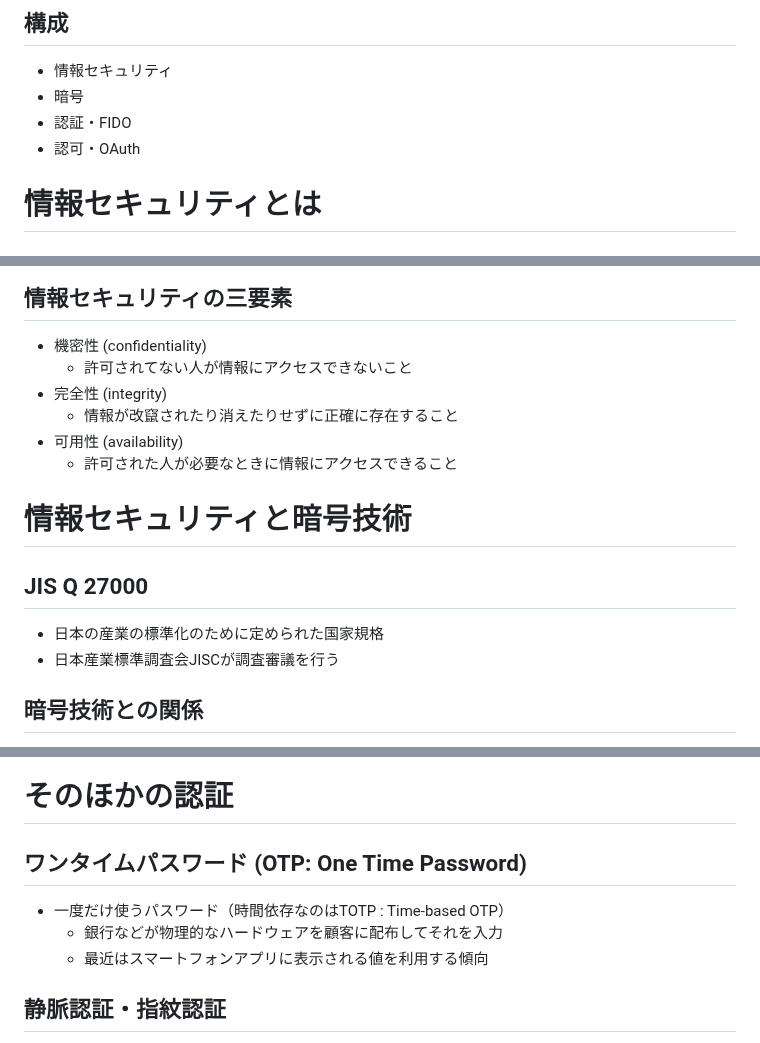
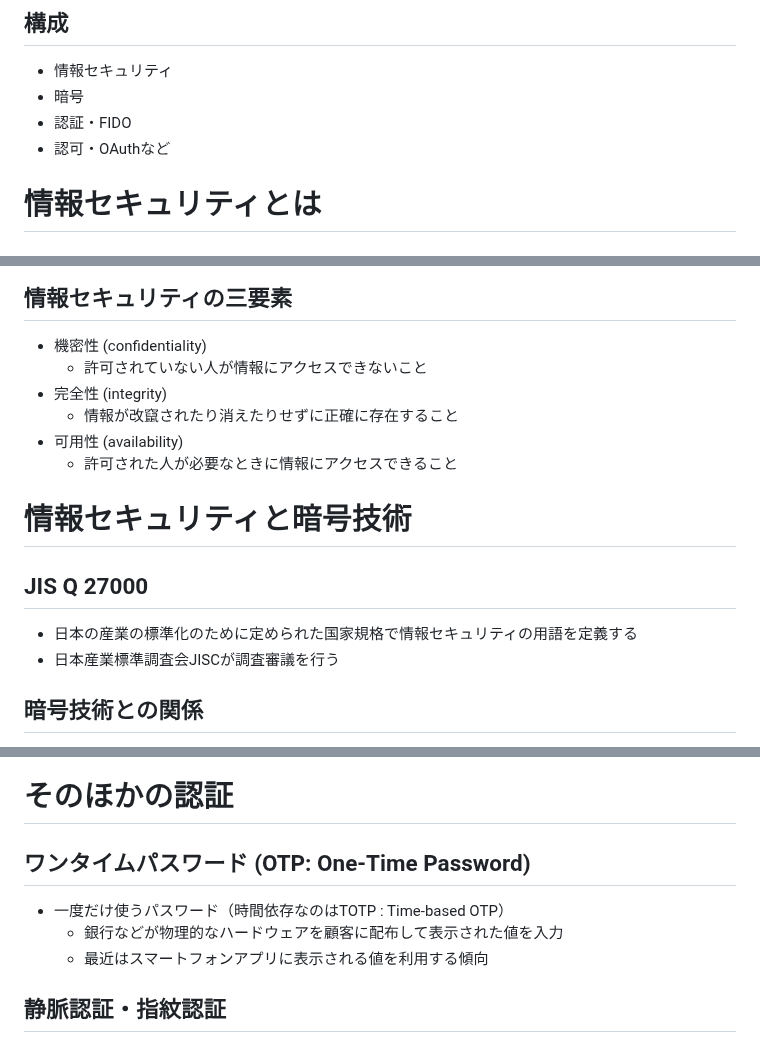
Before and after one commit to herumi/lecture-crypto, a Markdown page: lec-info-sec.md, 3 parts joined by grey strips. Drawn GitHub-style.

```diff
--- a/lec-info-sec.md
+++ b/lec-info-sec.md
@@ -29,7 +29,7 @@ last update: 2026/06/18
 - 情報セキュリティ
 - 暗号
 - 認証・FIDO
-- 認可・OAuth
+- 認可・OAuthなど
 
 # 情報セキュリティとは
 <!-- _class: image-right -->
@@ -40,7 +40,7 @@ last update: 2026/06/18
 - いつでも買い物ができる
 ## 情報セキュリティの三要素
 - 機密性 (confidentiality)
-  - 許可されてない人が情報にアクセスできないこと
+  - 許可されていない人が情報にアクセスできないこと
 - 完全性 (integrity)
   - 情報が改竄されたり消えたりせずに正確に存在すること
 - 可用性 (availability)
@@ -48,7 +48,7 @@ last update: 2026/06/18
 
 # 情報セキュリティと暗号技術
 ## JIS Q 27000
-- 日本の産業の標準化のために定められた国家規格
+- 日本の産業の標準化のために定められた国家規格で情報セキュリティの用語を定義する
 - 日本産業標準調査会JISCが調査審議を行う
 ## 暗号技術との関係
 - 情報セキュリティを守るには様々な技術が必要
@@ -150,9 +150,9 @@ last update: 2026/06/18
     - ランダムな答えを設定するのが望ましい
 
 # そのほかの認証
-## ワンタイムパスワード (OTP: One Time Password)
+## ワンタイムパスワード (OTP: One-Time Password)
 - 一度だけ使うパスワード（時間依存なのはTOTP : Time-based OTP）
-  - 銀行などが物理的なハードウェアを顧客に配布してそれを入力
+  - 銀行などが物理的なハードウェアを顧客に配布して表示された値を入力
   - 最近はスマートフォンアプリに表示される値を利用する傾向
 ## 静脈認証・指紋認証
 - 生体情報を利用した認証
```
Also changed, not shown: other parts of lec-info-sec.md (+29 -19 lines).
